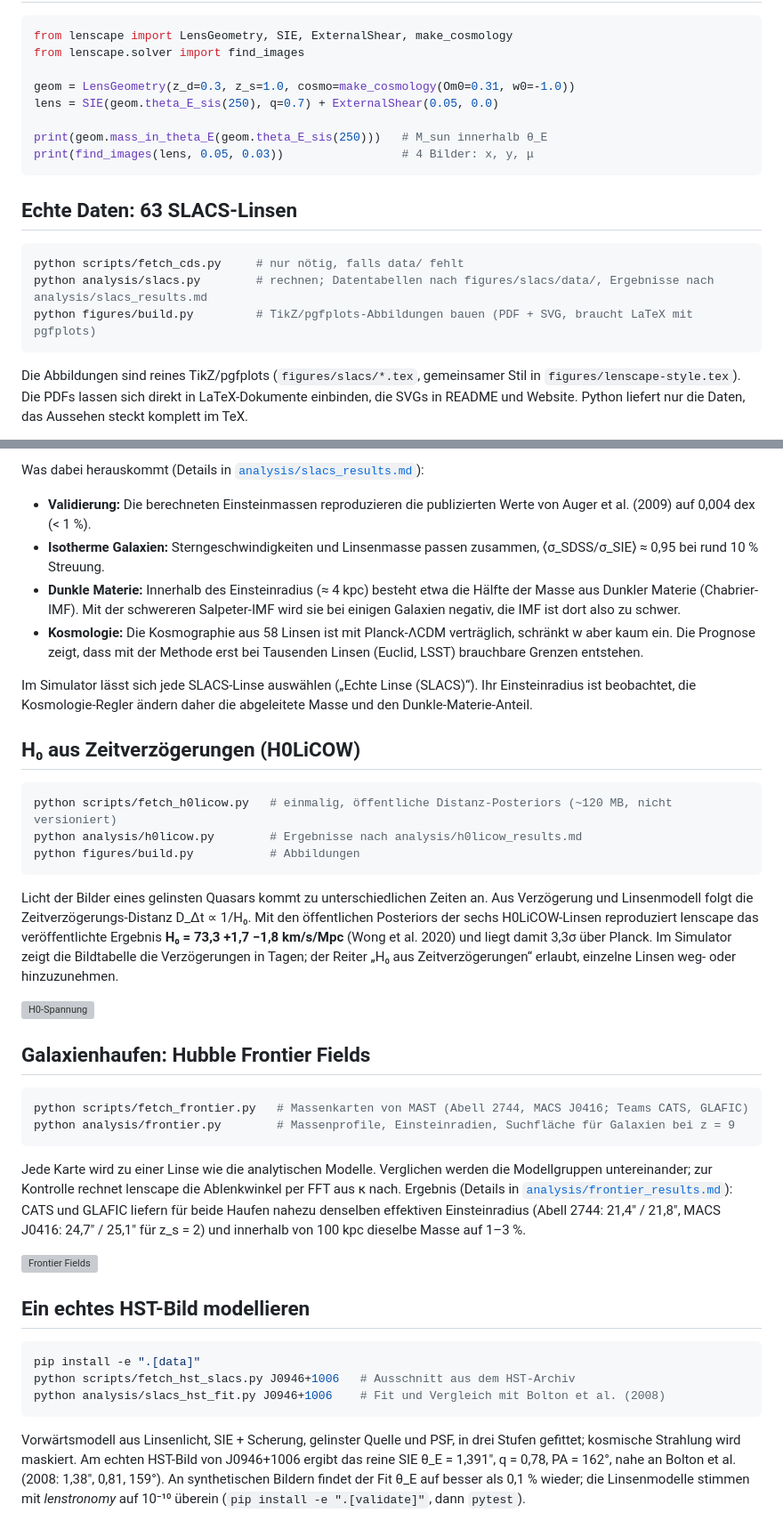
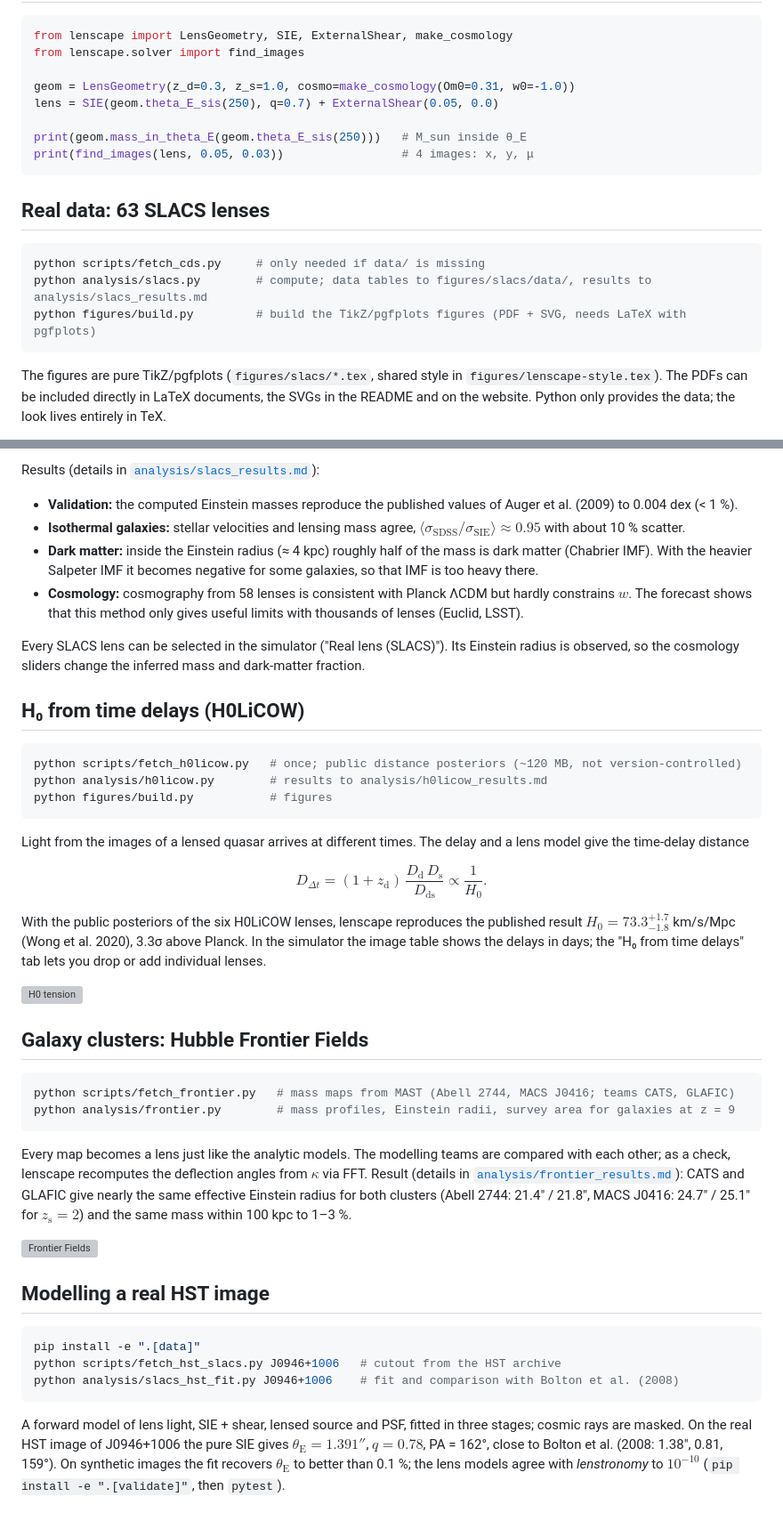
Before and after one commit to Lemonatix/lenscape, a Markdown page: README.md, 2 parts joined by grey strips. Shown at 89% size. GitHub-like rendering; grey boxes are pictures that could not be loaded.

Commit message:
Translate README to English, formulas as GitHub math
Co-Authored-By: Claude Opus 5.5 <noreply@anthropic.com>
Claude-Session: https://claude.ai/code/session_018NvmgQxJks8wycEj3MHNUR

````diff
--- a/README.md
+++ b/README.md
@@ -68,19 +77,19 @@ from lenscape.solver import find_images
 geom = LensGeometry(z_d=0.3, z_s=1.0, cosmo=make_cosmology(Om0=0.31, w0=-1.0))
 lens = SIE(geom.theta_E_sis(250), q=0.7) + ExternalShear(0.05, 0.0)
 
-print(geom.mass_in_theta_E(geom.theta_E_sis(250)))   # M_sun innerhalb θ_E
-print(find_images(lens, 0.05, 0.03))                 # 4 Bilder: x, y, μ
+print(geom.mass_in_theta_E(geom.theta_E_sis(250)))   # M_sun inside θ_E
+print(find_images(lens, 0.05, 0.03))                 # 4 images: x, y, μ
 ```
 
-## Echte Daten: 63 SLACS-Linsen
+## Real data: 63 SLACS lenses
 
 ```bash
-python scripts/fetch_cds.py     # nur nötig, falls data/ fehlt
-python analysis/slacs.py        # rechnen; Datentabellen nach figures/slacs/data/, Ergebnisse nach analysis/slacs_results.md
-python figures/build.py         # TikZ/pgfplots-Abbildungen bauen (PDF + SVG, braucht LaTeX mit pgfplots)
+python scripts/fetch_cds.py     # only needed if data/ is missing
+python analysis/slacs.py        # compute; data tables to figures/slacs/data/, results to analysis/slacs_results.md
+python figures/build.py         # build the TikZ/pgfplots figures (PDF + SVG, needs LaTeX with pgfplots)
 ```
 
-Die Abbildungen sind reines TikZ/pgfplots (`figures/slacs/*.tex`, gemeinsamer Stil in
-`figures/lenscape-style.tex`). Die PDFs lassen sich direkt in LaTeX-Dokumente einbinden, die SVGs in README und
-Website. Python liefert nur die Daten, das Aussehen steckt komplett im TeX.
+The figures are pure TikZ/pgfplots (`figures/slacs/*.tex`, shared style in `figures/lenscape-style.tex`). The
+PDFs can be included directly in LaTeX documents, the SVGs in the README and on the website. Python only
+provides the data; the look lives entirely in TeX.
 
@@ -88,61 +97,65 @@ Website. Python liefert nur die Daten, das Aussehen steckt komplett im TeX.
 
-Was dabei herauskommt (Details in [`analysis/slacs_results.md`](analysis/slacs_results.md)):
+Results (details in [`analysis/slacs_results.md`](analysis/slacs_results.md)):
 
-- **Validierung:** Die berechneten Einsteinmassen reproduzieren die publizierten Werte von Auger et al. (2009)
-  auf 0,004 dex (< 1 %).
-- **Isotherme Galaxien:** Sterngeschwindigkeiten und Linsenmasse passen zusammen,
-  ⟨σ_SDSS/σ_SIE⟩ ≈ 0,95 bei rund 10 % Streuung.
-- **Dunkle Materie:** Innerhalb des Einsteinradius (≈ 4 kpc) besteht etwa die Hälfte der Masse aus Dunkler
-  Materie (Chabrier-IMF). Mit der schwereren Salpeter-IMF wird sie bei einigen Galaxien negativ, die IMF ist dort
-  also zu schwer.
-- **Kosmologie:** Die Kosmographie aus 58 Linsen ist mit Planck-ΛCDM verträglich, schränkt w aber kaum ein.
-  Die Prognose zeigt, dass mit der Methode erst bei Tausenden Linsen (Euclid, LSST) brauchbare Grenzen entstehen.
+- **Validation:** the computed Einstein masses reproduce the published values of Auger et al. (2009) to
+  0.004 dex (< 1 %).
+- **Isothermal galaxies:** stellar velocities and lensing mass agree,
+  $\langle\sigma_\mathrm{SDSS}/\sigma_\mathrm{SIE}\rangle \approx 0.95$ with about 10 % scatter.
+- **Dark matter:** inside the Einstein radius (≈ 4 kpc) roughly half of the mass is dark matter (Chabrier IMF).
+  With the heavier Salpeter IMF it becomes negative for some galaxies, so that IMF is too heavy there.
+- **Cosmology:** cosmography from 58 lenses is consistent with Planck ΛCDM but hardly constrains $w$. The
+  forecast shows that this method only gives useful limits with thousands of lenses (Euclid, LSST).
 
-Im Simulator lässt sich jede SLACS-Linse auswählen („Echte Linse (SLACS)“). Ihr Einsteinradius ist beobachtet,
-die Kosmologie-Regler ändern daher die abgeleitete Masse und den Dunkle-Materie-Anteil.
+Every SLACS lens can be selected in the simulator ("Real lens (SLACS)"). Its Einstein radius is observed, so the
+cosmology sliders change the inferred mass and dark-matter fraction.
 
-## H₀ aus Zeitverzögerungen (H0LiCOW)
+## H₀ from time delays (H0LiCOW)
 
 ```bash
-python scripts/fetch_h0licow.py   # einmalig, öffentliche Distanz-Posteriors (~120 MB, nicht versioniert)
-python analysis/h0licow.py        # Ergebnisse nach analysis/h0licow_results.md
-python figures/build.py           # Abbildungen
+python scripts/fetch_h0licow.py   # once; public distance posteriors (~120 MB, not version-controlled)
+python analysis/h0licow.py        # results to analysis/h0licow_results.md
+python figures/build.py           # figures
 ```
 
-Licht der Bilder eines gelinsten Quasars kommt zu unterschiedlichen Zeiten an. Aus Verzögerung und Linsenmodell
-folgt die Zeitverzögerungs-Distanz D_Δt ∝ 1/H₀. Mit den öffentlichen Posteriors der sechs H0LiCOW-Linsen
-reproduziert lenscape das veröffentlichte Ergebnis **H₀ = 73,3 +1,7 −1,8 km/s/Mpc** (Wong et al. 2020) und liegt
-damit 3,3σ über Planck. Im Simulator zeigt die Bildtabelle die Verzögerungen in Tagen; der Reiter
-„H₀ aus Zeitverzögerungen“ erlaubt, einzelne Linsen weg- oder hinzuzunehmen.
+Light from the images of a lensed quasar arrives at different times. The delay and a lens model give the
+time-delay distance
 
-![H0-Spannung](figures/h0/h0_tension.svg)
+$$
+D_{\Delta t} = (1 + z_\mathrm{d})\,\frac{D_\mathrm{d}\,D_\mathrm{s}}{D_\mathrm{ds}} \propto \frac{1}{H_0} .
+$$
 
-## Galaxienhaufen: Hubble Frontier Fields
+With the public posteriors of the six H0LiCOW lenses, lenscape reproduces the published result
+$H_0 = 73.3^{+1.7}_{-1.8}$ km/s/Mpc (Wong et al. 2020), 3.3σ above Planck. In the simulator the image table
+shows the delays in days; the "H₀ from time delays" tab lets you drop or add individual lenses.
+
+![H0 tension](figures/h0/h0_tension.svg)
+
+## Galaxy clusters: Hubble Frontier Fields
 
 ```bash
-python scripts/fetch_frontier.py   # Massenkarten von MAST (Abell 2744, MACS J0416; Teams CATS, GLAFIC)
-python analysis/frontier.py        # Massenprofile, Einsteinradien, Suchfläche für Galaxien bei z = 9
+python scripts/fetch_frontier.py   # mass maps from MAST (Abell 2744, MACS J0416; teams CATS, GLAFIC)
+python analysis/frontier.py        # mass profiles, Einstein radii, survey area for galaxies at z = 9
 ```
 
-Jede Karte wird zu einer Linse wie die analytischen Modelle. Verglichen werden die Modellgruppen untereinander;
-zur Kontrolle rechnet lenscape die Ablenkwinkel per FFT aus κ nach. Ergebnis (Details in
-[`analysis/frontier_results.md`](analysis/frontier_results.md)): CATS und GLAFIC liefern für beide Haufen nahezu
-denselben effektiven Einsteinradius (Abell 2744: 21,4″ / 21,8″, MACS J0416: 24,7″ / 25,1″ für z_s = 2) und
-innerhalb von 100 kpc dieselbe Masse auf 1–3 %.
+Every map becomes a lens just like the analytic models. The modelling teams are compared with each other; as a
+check, lenscape recomputes the deflection angles from $\kappa$ via FFT. Result (details in
+[`analysis/frontier_results.md`](analysis/frontier_results.md)): CATS and GLAFIC give nearly the same effective
+Einstein radius for both clusters (Abell 2744: 21.4″ / 21.8″, MACS J0416: 24.7″ / 25.1″ for $z_\mathrm{s} = 2$)
+and the same mass within 100 kpc to 1–3 %.
 
 ![Frontier Fields](figures/frontier/frontier_maps.svg)
 
-## Ein echtes HST-Bild modellieren
+## Modelling a real HST image
 
 ```bash
 pip install -e ".[data]"
-python scripts/fetch_hst_slacs.py J0946+1006   # Ausschnitt aus dem HST-Archiv
-python analysis/slacs_hst_fit.py J0946+1006    # Fit und Vergleich mit Bolton et al. (2008)
+python scripts/fetch_hst_slacs.py J0946+1006   # cutout from the HST archive
+python analysis/slacs_hst_fit.py J0946+1006    # fit and comparison with Bolton et al. (2008)
 ```
 
-Vorwärtsmodell aus Linsenlicht, SIE + Scherung, gelinster Quelle und PSF, in drei Stufen gefittet; kosmische
-Strahlung wird maskiert. Am echten HST-Bild von J0946+1006 ergibt das reine SIE θ_E = 1,391″, q = 0,78,
-PA = 162°, nahe an Bolton et al. (2008: 1,38″, 0,81, 159°). An
-synthetischen Bildern findet der Fit θ_E auf besser als 0,1 % wieder; die Linsenmodelle stimmen mit
-*lenstronomy* auf 10⁻¹⁰ überein (`pip install -e ".[validate]"`, dann `pytest`).
+A forward model of lens light, SIE + shear, lensed source and PSF, fitted in three stages; cosmic rays are
+masked. On the real HST image of J0946+1006 the pure SIE gives $\theta_\mathrm{E} = 1.391''$, $q = 0.78$,
+PA = 162°, close to Bolton et al. (2008: 1.38″, 0.81, 159°). On synthetic images the fit recovers
+$\theta_\mathrm{E}$ to better than 0.1 %; the lens models agree with *lenstronomy* to $10^{-10}$
+(`pip install -e ".[validate]"`, then `pytest`).
 
````
Also changed, not shown: other parts of README.md (+84 -68 lines).
